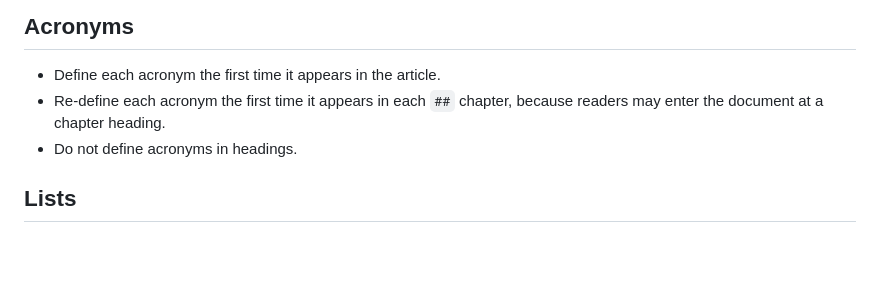
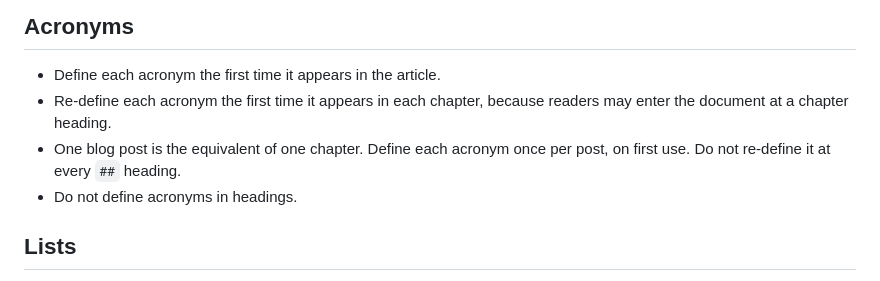
Before and after one commit to morganp/skillbook, a Markdown page: technical-writer/references/style-guide.md, the part around the change. Drawn GitHub-style; blank space fills up the shorter version.

Commit message:
technical-writer: define acronyms once per blog post
The acronym rule re-defined every acronym at each `##` heading. In a
15-chapter blog post that produced eleven repetitions of "AXI4, the
Advanced eXtensible Interface", which reads as friction rather than help.

Treat one blog post as one chapter: define on first use, once.

```diff
--- a/technical-writer/references/style-guide.md
+++ b/technical-writer/references/style-guide.md
@@ -40,8 +40,10 @@
 ## Acronyms
 
 - Define each acronym the first time it appears in the article.
-- Re-define each acronym the first time it appears in each `##` chapter,
-  because readers may enter the document at a chapter heading.
+- Re-define each acronym the first time it appears in each chapter, because
+  readers may enter the document at a chapter heading.
+- One blog post is the equivalent of one chapter. Define each acronym once per
+  post, on first use. Do not re-define it at every `##` heading.
 - Do not define acronyms in headings.
 
 ## Lists
```
